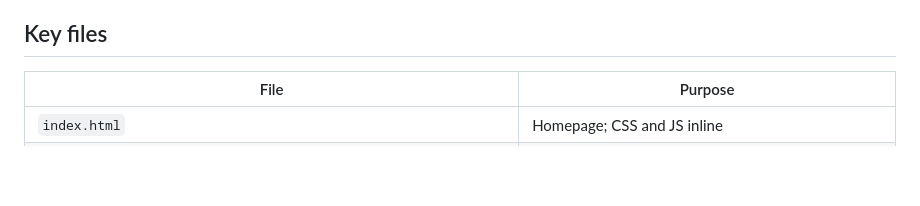
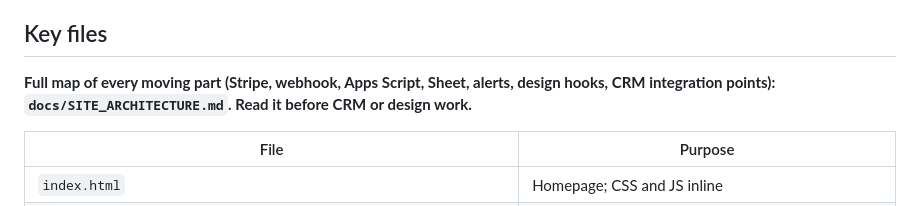
Before and after one commit to jefferyseah-max/jeff-seah-website, a Markdown page: CLAUDE.md, the part around the change. GitHub-like rendering; blank space fills up the shorter version.

```diff
--- a/CLAUDE.md
+++ b/CLAUDE.md
@@ -48,6 +48,9 @@ End-to-end test passed 2026-09-26 (97 trial signup, /welcome intake, Sheet row a
 on the 15th, portal cancel, test row deleted).
 
 ## Key files
+**Full map of every moving part (Stripe, webhook, Apps Script, Sheet, alerts, design hooks, CRM
+integration points): `docs/SITE_ARCHITECTURE.md`. Read it before CRM or design work.**
+
 | File | Purpose |
 |------|---------|
 | `index.html` | Homepage; CSS and JS inline |
```
Also changed, not shown: docs/SITE_ARCHITECTURE.md (added, +354 -0 lines).
